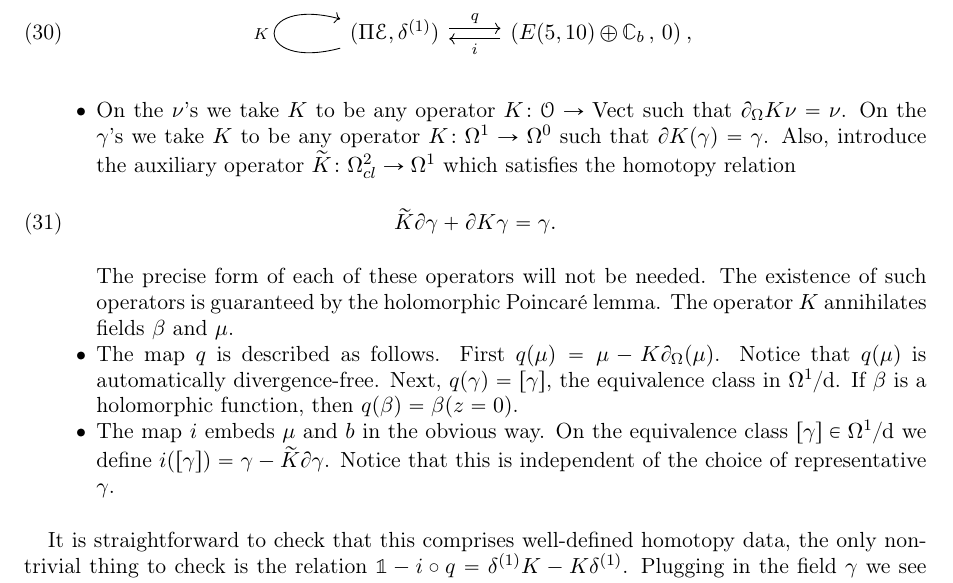
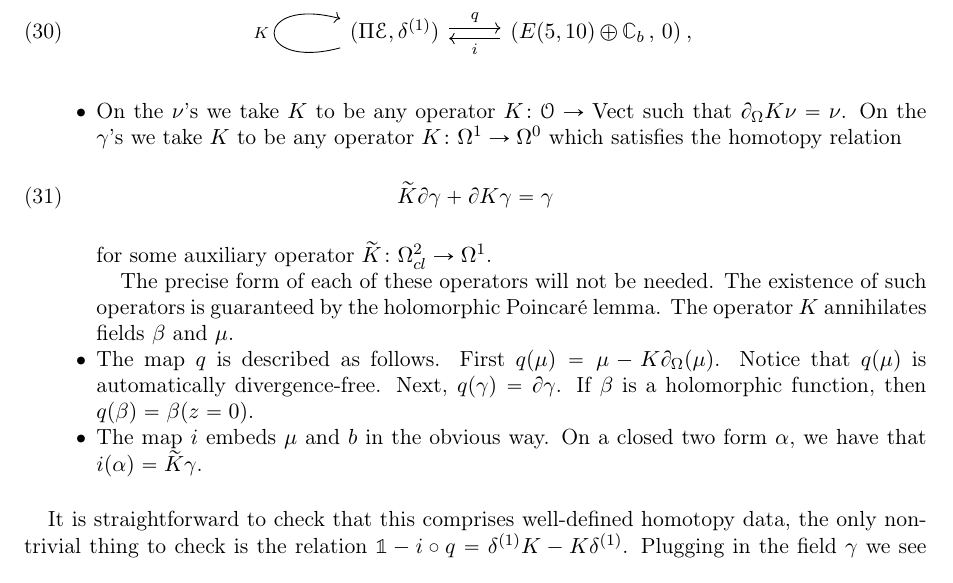
Before and after one commit to brianrwilliams/mtheory, a LaTeX paper (draft.tex, which reads matrix.tex): part of page 18 of 58, cut so that both start at the same text. Compiled offline with pdfLaTeX.

Commit message:
fixed typos in htt

```diff
--- a/matrix.tex
+++ b/matrix.tex
@@ -170,11 +170,12 @@ For part (2), we first produce the following homotopy data:
 
 \begin{itemize}
 \item On the $\nu$'s we take $K$ to be any operator $K \colon \cO \to \Vect$ such that $\div K \nu = \nu$.
-On the $\gamma$'s we take $K$ to be any operator $K \colon \Omega^1 \to \Omega^0$ such that $\del K(\gamma) = \gamma$.
-Also, introduce the auxiliary operator $\til{K} \colon \Omega^2_{cl} \to \Omega^1$ which satisfies the homotopy relation
+On the $\gamma$'s we take $K$ to be any operator $K \colon \Omega^1 \to \Omega^0$ which satisfies the homotopy relation
 \beqn\label{eqn:htpy1}
-\til{K} \del \gamma + \del K \gamma = \gamma .
+\til{K} \del \gamma + \del K \gamma = \gamma
 \eeqn
+for some auxiliary operator $\til{K} \colon \Omega^2_{cl} \to \Omega^1$.
+
 The precise form of each of these operators will not be needed.
 The existence of such operators is guaranteed by the holomorphic Poincar\'e lemma.
 The operator $K$ annihilates fields $\beta$ and $\mu$.
@@ -182,12 +183,10 @@ The operator $K$ annihilates fields $\beta$ and $\mu$.
 The map $q$ is described as follows.
 First $q(\mu) = \mu - K \div (\mu)$.
 Notice that $q(\mu)$ is automatically divergence-free.
-Next, $q(\gamma) = [\gamma]$, the equivalence class in $\Omega^1 / \d$.
+Next, $q(\gamma) = \del \gamma$.
 If $\beta$ is a holomorphic function, then $q(\beta) = \beta (z=0)$.
 \item
-The map $i$ embeds $\mu$ and $b$ in the obvious way.
-On the equivalence class $[\gamma] \in \Omega^1 / \d$ we define $i([\gamma]) = \gamma - \til{K} \del \gamma$.
-Notice that this is independent of the choice of representative $\gamma$.
+The map $i$ embeds $\mu$ and $b$ in the obvious way. On a closed two form $\alpha$, we have that $i(\alpha) = \til{K}\gamma$.
 \end{itemize}
 
 It is straightforward to check that this comprises well-defined homotopy data, the only nontrivial thing to check is the relation $\id - i \circ q = \delta^{(1)} K - K \delta^{(1)}$.
```
